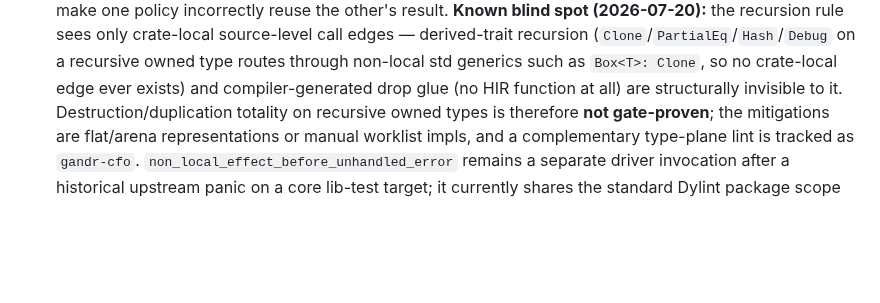
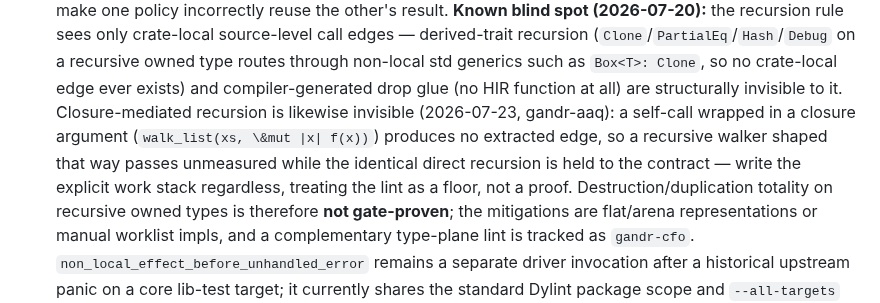
Before and after one commit to silvanshade/gandr-proto, a Markdown page: docs/workflow/rust.md, the part around the change. GitHub-like rendering; blank space fills up the shorter version.

Commit message:
docs(workflow): record the recursion lint's closure blind spot (gandr-aaq)
The termination dylint misses closure-mediated recursion entirely: a
self-call wrapped in a closure argument yields no extracted call edge,
so a walker shaped walk_list(xs, |x| f(x)) passes unmeasured while the
identical direct recursion is held to the # Termination contract. The
explicit work stack is the posture regardless; the lint is a floor,
not a proof.

Co-Authored-By: Kimi k3 (kimi-code) <noreply@moonshot.ai>

```diff
--- a/docs/workflow/rust.md
+++ b/docs/workflow/rust.md
@@ -71,6 +71,7 @@
   It denies every warning except the unrelated `primitive_signature` and `single_field_struct_needs_transparent_repr` debt tracked in `gandr-vp8`; the strict `cargo:dylint:local` and full `cargo:dylint` tasks retain `-D warnings` and therefore do not claim those rules are clean.
   The strict and recursion-relaxed passes use distinct Cargo target directories because `DYLINT_RUSTFLAGS` does not distinguish Cargo fingerprints; sharing artifacts could make one policy incorrectly reuse the other's result.
   **Known blind spot (2026-07-20):** the recursion rule sees only crate-local source-level call edges — derived-trait recursion (`Clone`/`PartialEq`/`Hash`/`Debug` on a recursive owned type routes through non-local std generics such as `Box<T>: Clone`, so no crate-local edge ever exists) and compiler-generated drop glue (no HIR function at all) are structurally invisible to it.
+  Closure-mediated recursion is likewise invisible (2026-07-23, gandr-aaq): a self-call wrapped in a closure argument (`walk_list(xs, \&mut |x| f(x))`) produces no extracted edge, so a recursive walker shaped that way passes unmeasured while the identical direct recursion is held to the contract — write the explicit work stack regardless, treating the lint as a floor, not a proof.
   Destruction/duplication totality on recursive owned types is therefore **not gate-proven**; the mitigations are flat/arena representations or manual worklist impls, and a complementary type-plane lint is tracked as `gandr-cfo`.
   `non_local_effect_before_unhandled_error` remains a separate driver invocation after a historical upstream panic on a core lib-test target; it currently shares the standard Dylint package scope and `--all-targets` selection, and must be re-split per-core if that defect recurs.
 
```
